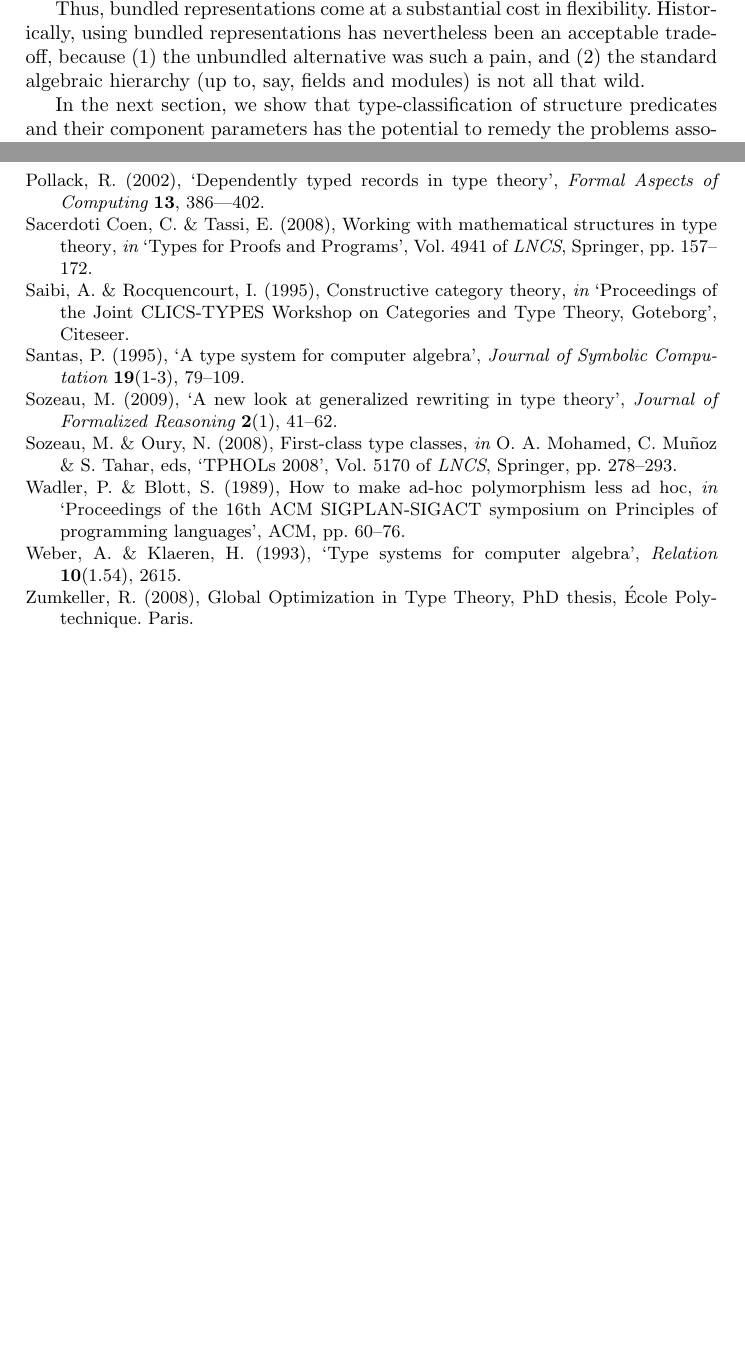
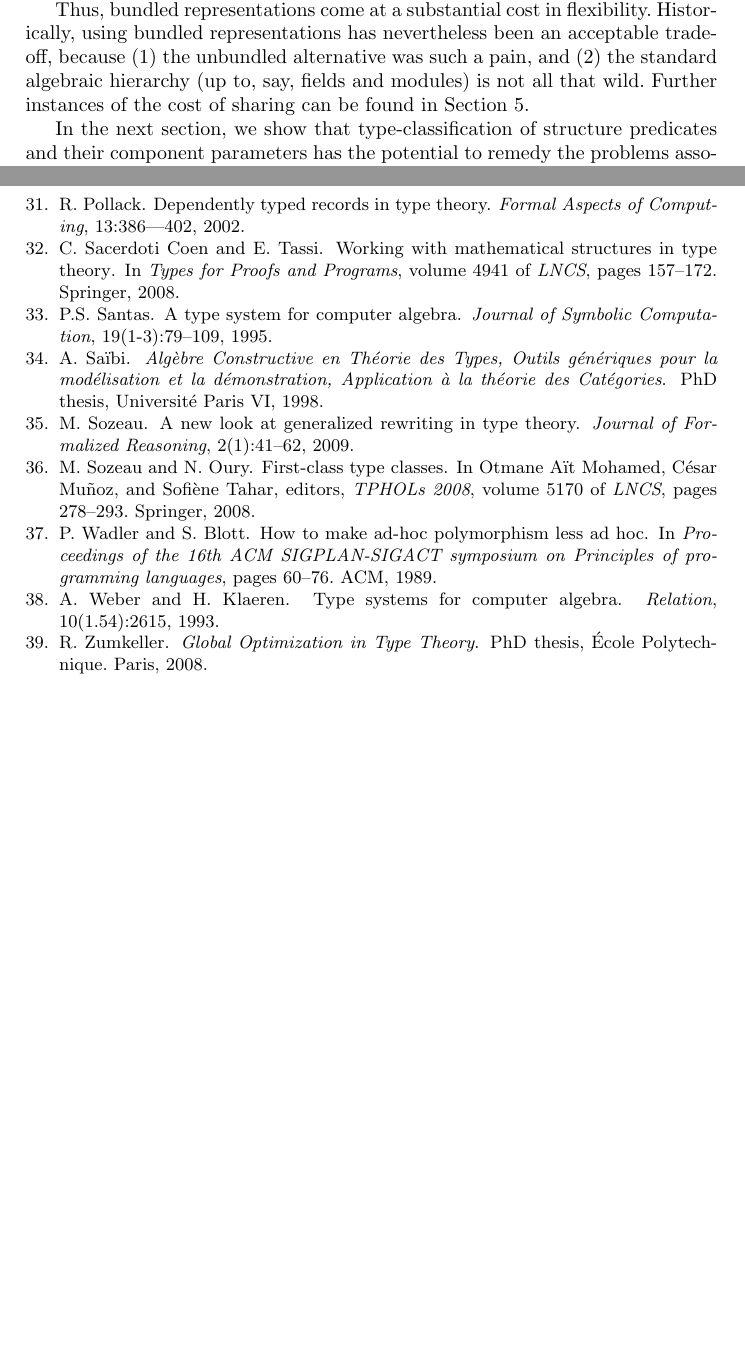
Before and after one commit to coq-community/math-classes, a LaTeX paper (papers/mscs/mscs.tex, which reads papers/mscs/alg.bib): two parts of pages 7 and 31 of 31, joined at a grey line, cut so that both start at the same text, the shorter picture padded with empty space. Compiled offline with pdfLaTeX.

Commit message:
Adding references.

```diff
--- a/papers/mscs/alg.bib
+++ b/papers/mscs/alg.bib
@@ -202,3 +199,8 @@ year=1978
-  booktitle={Proceedings of the Joint CLICS-TYPES Workshop on Categories and Type Theory, Goteborg},
-  year={1995},
-  organization={Citeseer}
+@PHDTHESIS{PhdSAIBI,
+  author = {A. Saïbi},
+  title = {{Algèbre Constructive en Théorie des Types,
+                  Outils génériques pour la modélisation et
+                  la démonstration,
+                  Application à la théorie des Catégories}},
+  school = {Université Paris VI},
+  year = {1998},
@@ -338,7 +352,7 @@ year=1978
 }
 
 @phdthesis{ZumkellerPhD,
-author={Roland Zumkeller},
+author={R. Zumkeller},
 title={Global Optimization in Type Theory},
 school={\'Ecole Polytechnique. Paris},
 year=2008
--- a/papers/mscs/mscs.tex
+++ b/papers/mscs/mscs.tex
@@ -3,7 +3,7 @@
 \usepackage{url}
 \usepackage{bbm}
 \usepackage{amsmath}
-\usepackage{harvard}
+% \usepackage{harvard}
 \usepackage{amssymb}
 \usepackage{upgreek}
 \usepackage[mathletters]{ucs}
@@ -222,7 +222,7 @@ Even bundling just the operations of an algebraic structure together in a record
 
 A second problem with bundling is that as the bundled records are stacked to represent higher and higher structures, the projection paths for their components grow longer and longer, resulting in ever more unwieldy terms (coercions and notations can make this less painful). Further, if one tries to implement some semblance of sharing in a bundled representation, these projection paths additionally become non-canonical, and still more extensions have been proposed to address this symptom, e.g.\ coercion pullbacks~\cite{Hints}.
 
-Thus, bundled representations come at a substantial cost in flexibility. Historically, using bundled representations has nevertheless been an acceptable trade-off, because (1) the unbundled alternative was such a pain, and (2) the standard algebraic hierarchy (up to, say, fields and modules) is not all that wild.
+Thus, bundled representations come at a substantial cost in flexibility. Historically, using bundled representations has nevertheless been an acceptable trade-off, because (1) the unbundled alternative was such a pain, and (2) the standard algebraic hierarchy (up to, say, fields and modules) is not all that wild. Further instances of the cost of sharing can be found in Section~\ref{classes}.
 
 In the next section, we show that type-classification of structure predicates and their component parameters has the potential to remedy the problems associated with the naive unbundled predicate approach, giving us the best of both worlds.
 
@@ -1200,6 +1200,6 @@ sharpen our understanding of the relation with Canonical Structures and with Uni
 
 This work has been partially funded by the FORMATH project, nr.\ 243847, of the FET program within the 7th Framework program of the European Commission.
 % MSCS recommends harvard, but does not specify which bst file to use.
-\bibliographystyle{agsm}
+\bibliographystyle{plain}
 \bibliography{alg}
 \end{document}
```
Also changed, not shown: papers/mscs/alg.bib (17 more changed lines), papers/mscs/mscs.tex (2 more changed lines).
